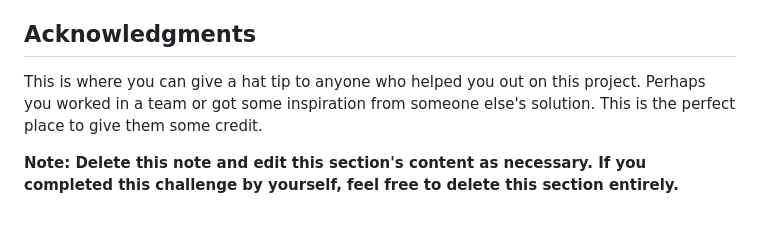
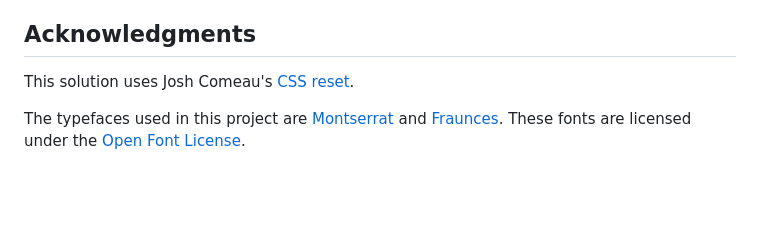
Before and after one commit to SabineEmden/fm-product-preview-card-component, a Markdown page: README-template.md, the part around the change printed below. Rendered like a GitHub page; blank space fills up the shorter version.

Commit message:
Give attributions for CSS reset and fonts

```diff
--- a/README-template.md
+++ b/README-template.md
@@ -106,6 +108,6 @@ Use this section to outline areas that you want to continue focusing on in futur
 
 ## Acknowledgments
 
-This is where you can give a hat tip to anyone who helped you out on this project. Perhaps you worked in a team or got some inspiration from someone else's solution. This is the perfect place to give them some credit.
+This solution uses Josh Comeau's [CSS reset](https://www.joshwcomeau.com/css/custom-css-reset/).
 
-**Note: Delete this note and edit this section's content as necessary. If you completed this challenge by yourself, feel free to delete this section entirely.**
+The typefaces used in this project are [Montserrat](https://fonts.google.com/specimen/Montserrat) and [Fraunces](https://fonts.google.com/specimen/Fraunces). These fonts are licensed under the [Open Font License](https://openfontlicense.org/).
```
Also changed, not shown: other parts of README-template.md (+4 -2 lines).
